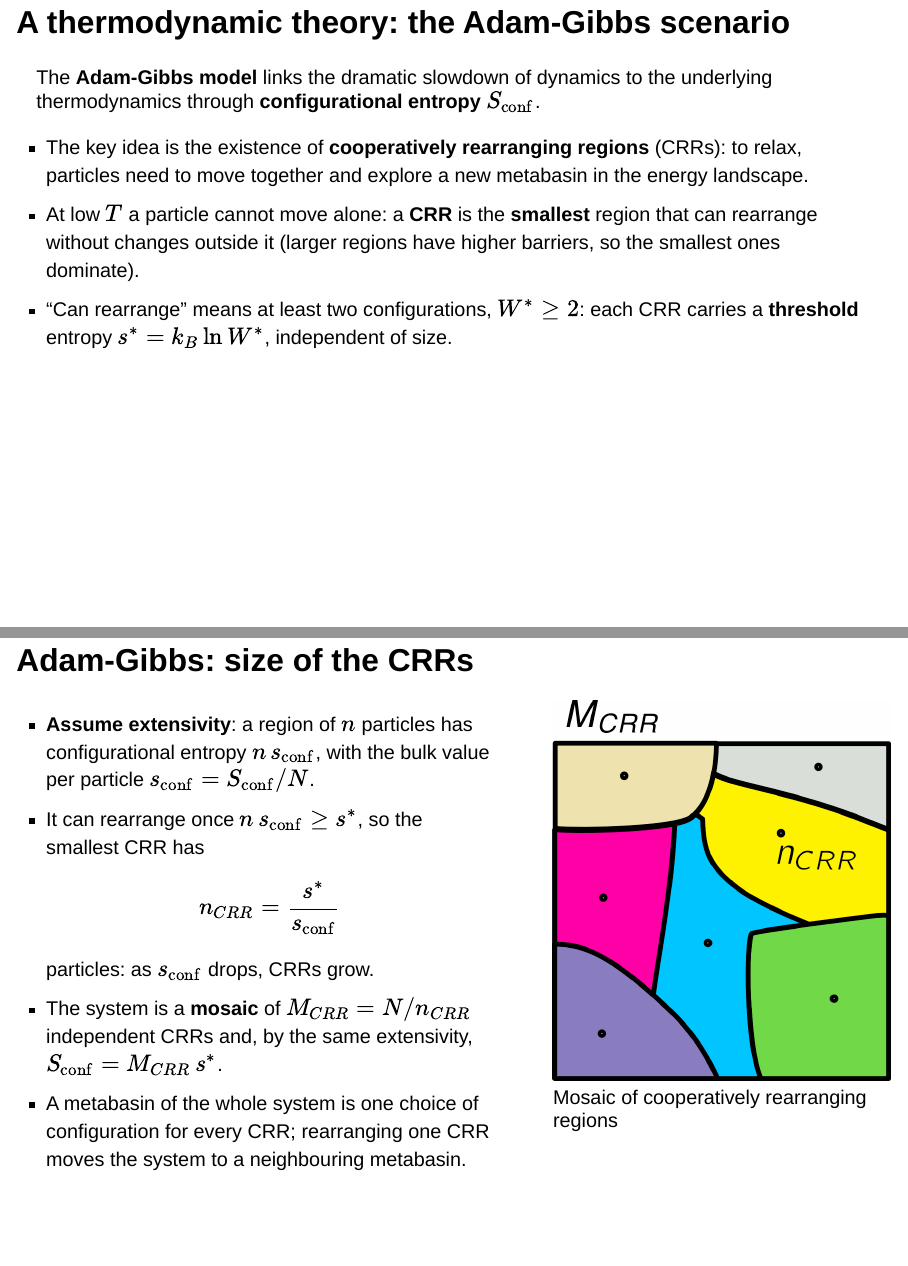
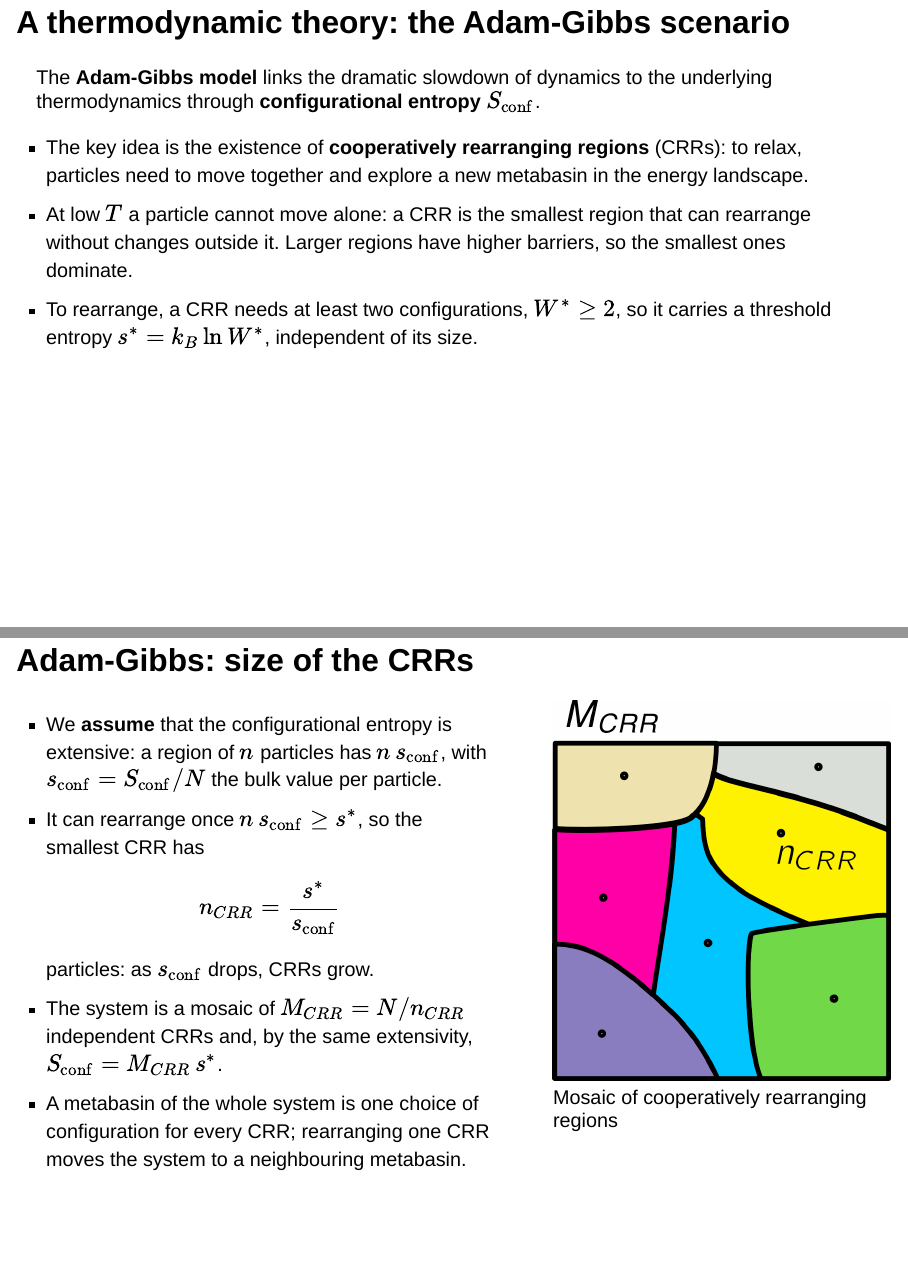
Before and after one commit to FTurci/course-disordered-matter-slides, a Quarto document (present/soft-matter_glasses.qmd): pages 27 and 28 of 36, joined at a grey line. Rendered offline with R 4.5, knitr and Pandoc in place of Quarto, with nearby package versions; drawn as Slidy slides in place of the format the file asks for.

Commit message:
Plainer wording for the Adam-Gibbs mosaic slides

```diff
--- a/present/soft-matter_glasses.qmd
+++ b/present/soft-matter_glasses.qmd
@@ -266,18 +266,18 @@ For several fluids, this *decreases* as the temperature is lowered, in an intrig
 The **Adam-Gibbs model** links the dramatic slowdown of dynamics to the underlying thermodynamics through **configurational entropy** $S_{\rm conf}$.
 
 - The key idea is the existence of **cooperatively rearranging regions** (CRRs): to relax, particles need to move together and explore a new metabasin in the energy landscape.
-- At low $T$ a particle cannot move alone: a **CRR** is the **smallest** region that can rearrange without changes outside it (larger regions have higher barriers, so the smallest ones dominate).
-- "Can rearrange" means at least two configurations, $W^*\ge2$: each CRR carries a **threshold** entropy $s^*=k_B\ln W^*$, independent of size.
+- At low $T$ a particle cannot move alone: a CRR is the smallest region that can rearrange without changes outside it. Larger regions have higher barriers, so the smallest ones dominate.
+- To rearrange, a CRR needs at least two configurations, $W^*\ge2$, so it carries a threshold entropy $s^*=k_B\ln W^*$, independent of its size.
 
 ## Adam-Gibbs: size of the CRRs
 
 :::{.columns}
 ::: {.column width="60%"}
-- **Assume extensivity**: a region of $n$ particles has configurational entropy $n\,s_{\rm conf}$, with the bulk value per particle $s_{\rm conf}=S_{\rm conf}/N$.
+- We **assume** that the configurational entropy is extensive: a region of $n$ particles has $n\,s_{\rm conf}$, with $s_{\rm conf}=S_{\rm conf}/N$ the bulk value per particle.
 - It can rearrange once $n\,s_{\rm conf}\ge s^*$, so the smallest CRR has
 $$n_{CRR}=\frac{s^*}{s_{\rm conf}}$$
 particles: as $s_{\rm conf}$ drops, CRRs grow.
-- The system is a **mosaic** of $M_{CRR}=N/n_{CRR}$ independent CRRs and, by the same extensivity, $S_{\rm conf}=M_{CRR}\,s^*$.
+- The system is a mosaic of $M_{CRR}=N/n_{CRR}$ independent CRRs and, by the same extensivity, $S_{\rm conf}=M_{CRR}\,s^*$.
 - A metabasin of the whole system is one choice of configuration for every CRR; rearranging one CRR moves the system to a neighbouring metabasin.
 :::
 ::: {.column width="40%"}
```
Also changed, not shown: docs/search.json, 3 other files.
